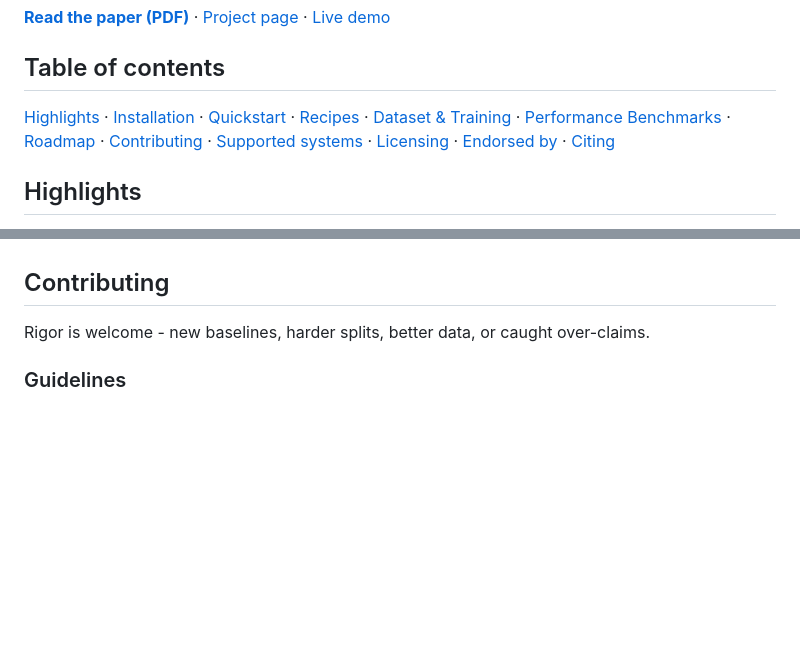
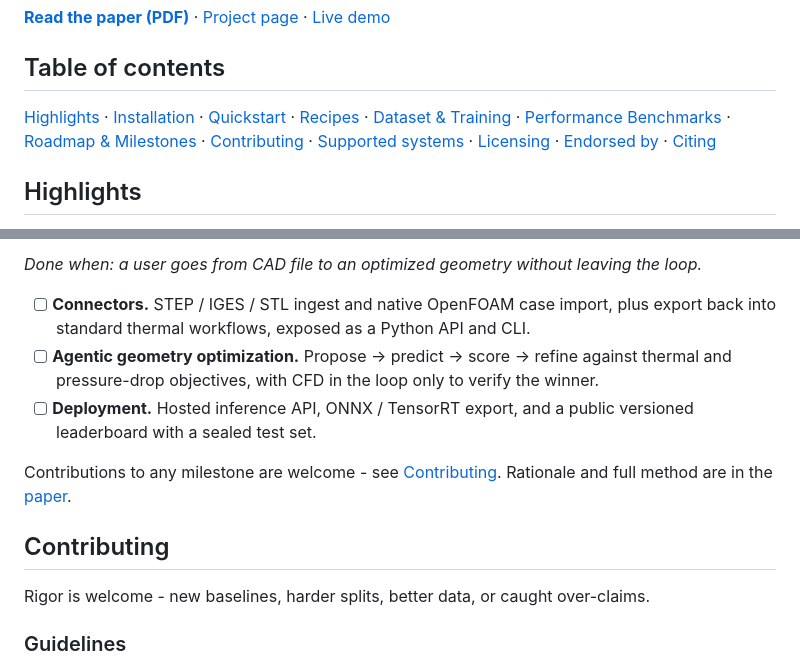
Before and after one commit to Kuber-research/Kuber_Thermal, a Markdown page: README.md, 2 parts joined by grey strips. GitHub-like rendering; blank space fills up the shorter version.

```diff
--- a/README.md
+++ b/README.md
@@ -21,7 +21,7 @@
 
 ## Table of contents
 
-[Highlights](#highlights) · [Installation](#installation) · [Quickstart](#quickstart) · [Recipes](#recipes) · [Dataset & Training](#dataset--training) · [Performance Benchmarks](#performance-benchmarks) · [Roadmap](#roadmap) · [Contributing](#contributing) · [Supported systems](#supported-systems) · [Licensing](#licensing) · [Endorsed by](#endorsed-by) · [Citing](#citing)
+[Highlights](#highlights) · [Installation](#installation) · [Quickstart](#quickstart) · [Recipes](#recipes) · [Dataset & Training](#dataset--training) · [Performance Benchmarks](#performance-benchmarks) · [Roadmap & Milestones](#roadmap--milestones) · [Contributing](#contributing) · [Supported systems](#supported-systems) · [Licensing](#licensing) · [Endorsed by](#endorsed-by) · [Citing](#citing)
 
 ## Highlights
 
@@ -127,3 +153,10 @@ Details in the [paper](paper/kuber.pdf).
+*Done when: a user goes from CAD file to an optimized geometry without leaving the loop.*
+
+- [ ] **Connectors.** STEP / IGES / STL ingest and native OpenFOAM case import, plus export back into standard thermal workflows, exposed as a Python API and CLI.
+- [ ] **Agentic geometry optimization.** Propose → predict → score → refine against thermal and pressure-drop objectives, with CFD in the loop only to verify the winner.
+- [ ] **Deployment.** Hosted inference API, ONNX / TensorRT export, and a public versioned leaderboard with a sealed test set.
+
+Contributions to any milestone are welcome - see [Contributing](#contributing). Rationale and full method are in the [paper](paper/kuber.pdf).
 
 ## Contributing
 
```
Also changed, not shown: other parts of README.md (+32 -6 lines).
